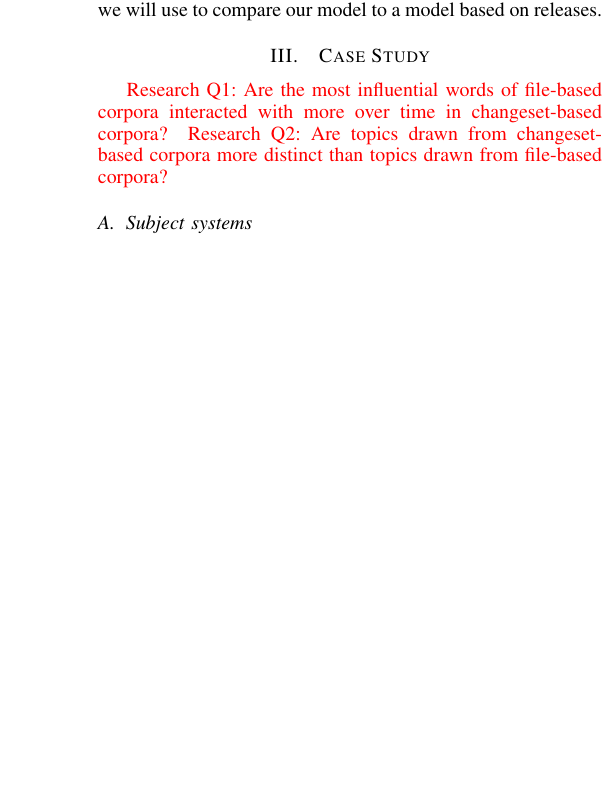
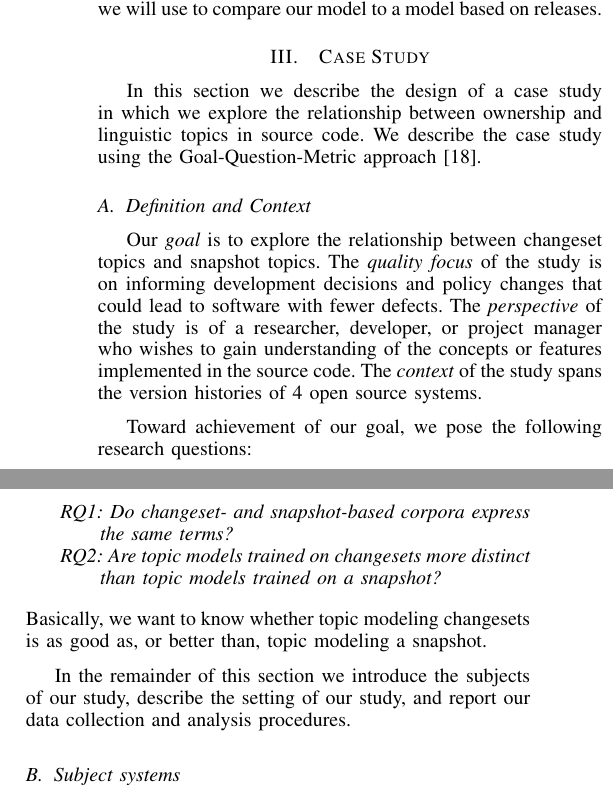
Before and after one commit to TrellixVulnTeam/mud2014-modeling-changeset-topics_PBLF, a LaTeX paper (paper/paper.tex, which reads paper/sec_study.tex): part of one column of page 3 of 4 before the commit and two parts of the columns of page 3 of 5 after it, the two joined at a grey line, cut so that both start at the same text, the shorter picture padded with empty space. Compiled offline with pdfLaTeX.

Commit message:
Add case study intro stuff

```diff
--- a/paper/paper.tex
+++ b/paper/paper.tex
@@ -29,7 +29,7 @@
 
 
 \begin{document}
-\title{Topic Modeling Change-sets}
+\title{Topic Modeling Changesets}
 \author{
     \IEEEauthorblockN{
         Daniel S. May
--- a/paper/sec_study.tex
+++ b/paper/sec_study.tex
@@ -1,13 +1,29 @@
 % vim:syntax=tex
 
-\attn{Research Q1:
-    Are the most influential words of file-based corpora
-    interacted with more over time in changeset-based corpora?
-    }
-\attn{Research Q2:
-    Are topics drawn from changeset-based corpora more distinct than
-    topics drawn from file-based corpora?
-    }
+In this section we describe the design of a case study in which we
+explore the relationship between ownership and linguistic topics in source code.
+We describe the case study using the Goal-Question-Metric approach~\cite{Basili-etal:94}.
+%The data for the case study is available in this paper's online
+%appendix\footnote{\url{http://software.eng.ua.edu/data/ownership-topics}}.
+
+\subsection{Definition and Context}
+
+Our \textit{goal} is to explore the relationship between changeset topics and snapshot topics.
+The \textit{quality focus} of the study is on informing development decisions and policy changes
+that could lead to software with fewer defects.
+The \textit{perspective} of the study is of a researcher, developer, or project manager who wishes
+to gain understanding of the concepts or features implemented in the source code.
+The \textit{context} of the study spans the version histories of 4 open source systems.
+
+Toward achievement of our goal, we pose the following research questions:
+\begin{enumerate}
+    \item[]\hspace*{-20pt}\textit{RQ1: Do changeset- and snapshot-based corpora express the same terms?}
+    \item[]\hspace*{-20pt}\textit{RQ2: Are topic models trained on changesets more distinct than topic models trained on a snapshot?}
+\end{enumerate}
+Basically, we want to know whether topic modeling changesets is as good as, or better than, topic modeling a snapshot.
+
+In the remainder of this section we introduce the subjects of our study,
+describe the setting of our study, and report our data collection and analysis procedures.
 
 \subsection{Subject systems}
 
@@ -73,7 +89,7 @@ The named is the mother of all things.
 They both may be called deep and profound.
 Deeper and more profound,
 The door of all subtleties!
-\caption{An example extracted change-set document before preprocessing}
+\caption{An example extracted changeset document before preprocessing}
 \label{fig:diffdocument}
 \end{figure}
 
@@ -97,6 +113,6 @@ Figure~\ref{fig:diff} shows an example of what a change-set might look
 like in Git.
 
-In our change-set text extractor, we only extract text from removed or added lines.
+In our changeset text extractor, we only extract text from removed or added lines.
 Context and metadata lines are ignored.
 Figure~\ref{fig:diffdocument} shows what words would be extracted to make up the document without preprocessing
 from the change shown in Figure~\ref{fig:diff}.
```
Also changed, not shown: paper/paper.bib (+8 -0 lines), paper/sec_intro.tex (+5 -5 lines), paper/sec_study.tex (6 more changed lines).
